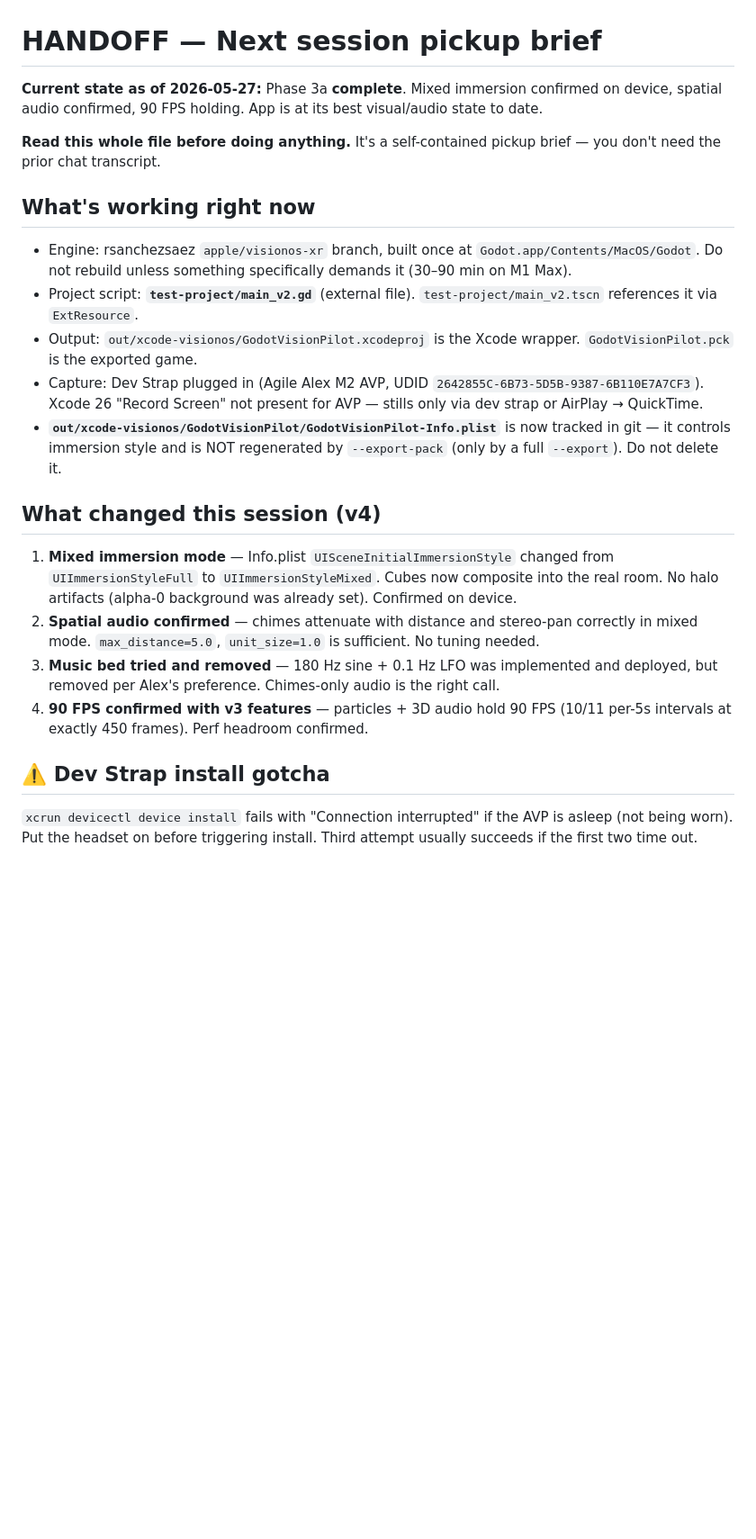
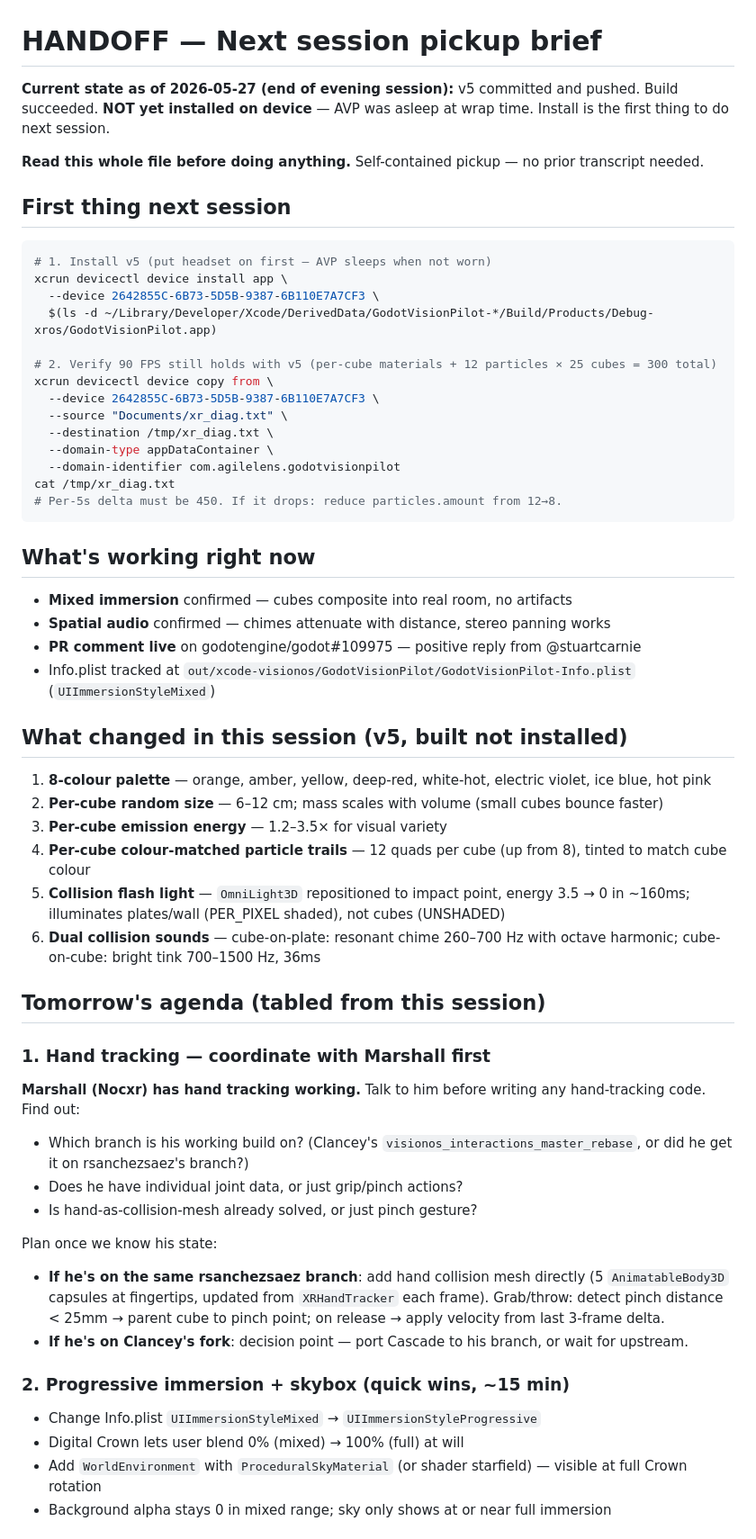
Before and after one commit to ibrews/godot-avp-cascade, a Markdown page: HANDOFF_PROMPT.md, the part around one of its changes. Shown at 90% size. Rendered like a GitHub page; blank space fills up the shorter version.

````diff
--- a/HANDOFF_PROMPT.md
+++ b/HANDOFF_PROMPT.md
@@ -1,24 +1,61 @@
 # HANDOFF — Next session pickup brief
 
-**Current state as of 2026-05-27:** Phase 3a **complete**. Mixed immersion confirmed on device, spatial audio confirmed, 90 FPS holding. App is at its best visual/audio state to date.
+**Current state as of 2026-05-27 (end of evening session):** v5 committed and pushed. Build succeeded. **NOT yet installed on device** — AVP was asleep at wrap time. Install is the first thing to do next session.
 
-**Read this whole file before doing anything.** It's a self-contained pickup brief — you don't need the prior chat transcript.
+**Read this whole file before doing anything.** Self-contained pickup — no prior transcript needed.
+
+## First thing next session
+
+```bash
+# 1. Install v5 (put headset on first — AVP sleeps when not worn)
+xcrun devicectl device install app \
+  --device 2642855C-6B73-5D5B-9387-6B110E7A7CF3 \
+  $(ls -d ~/Library/Developer/Xcode/DerivedData/GodotVisionPilot-*/Build/Products/Debug-xros/GodotVisionPilot.app)
+
+# 2. Verify 90 FPS still holds with v5 (per-cube materials + 12 particles × 25 cubes = 300 total)
+xcrun devicectl device copy from \
+  --device 2642855C-6B73-5D5B-9387-6B110E7A7CF3 \
+  --source "Documents/xr_diag.txt" \
+  --destination /tmp/xr_diag.txt \
+  --domain-type appDataContainer \
+  --domain-identifier com.agilelens.godotvisionpilot
+cat /tmp/xr_diag.txt
+# Per-5s delta must be 450. If it drops: reduce particles.amount from 12→8.
+```
 
 ## What's working right now
 
-- Engine: rsanchezsaez `apple/visionos-xr` branch, built once at `Godot.app/Contents/MacOS/Godot`. Do not rebuild unless something specifically demands it (30–90 min on M1 Max).
-- Project script: **`test-project/main_v2.gd`** (external file). `test-project/main_v2.tscn` references it via `ExtResource`.
-- Output: `out/xcode-visionos/GodotVisionPilot.xcodeproj` is the Xcode wrapper. `GodotVisionPilot.pck` is the exported game.
-- Capture: Dev Strap plugged in (Agile Alex M2 AVP, UDID `2642855C-6B73-5D5B-9387-6B110E7A7CF3`). Xcode 26 "Record Screen" not present for AVP — stills only via dev strap or AirPlay → QuickTime.
-- **`out/xcode-visionos/GodotVisionPilot/GodotVisionPilot-Info.plist`** is now tracked in git — it controls immersion style and is NOT regenerated by `--export-pack` (only by a full `--export`). Do not delete it.
+- **Mixed immersion** confirmed — cubes composite into real room, no artifacts
+- **Spatial audio** confirmed — chimes attenuate with distance, stereo panning works
+- **PR comment live** on godotengine/godot#109975 — positive reply from @stuartcarnie
+- Info.plist tracked at `out/xcode-visionos/GodotVisionPilot/GodotVisionPilot-Info.plist` (`UIImmersionStyleMixed`)
 
-## What changed this session (v4)
+## What changed in this session (v5, built not installed)
 
-1. **Mixed immersion mode** — Info.plist `UISceneInitialImmersionStyle` changed from `UIImmersionStyleFull` to `UIImmersionStyleMixed`. Cubes now composite into the real room. No halo artifacts (alpha-0 background was already set). Confirmed on device.
-2. **Spatial audio confirmed** — chimes attenuate with distance and stereo-pan correctly in mixed mode. `max_distance=5.0`, `unit_size=1.0` is sufficient. No tuning needed.
-3. **Music bed tried and removed** — 180 Hz sine + 0.1 Hz LFO was implemented and deployed, but removed per Alex's preference. Chimes-only audio is the right call.
-4. **90 FPS confirmed with v3 features** — particles + 3D audio hold 90 FPS (10/11 per-5s intervals at exactly 450 frames). Perf headroom confirmed.
+1. **8-colour palette** — orange, amber, yellow, deep-red, white-hot, electric violet, ice blue, hot pink
+2. **Per-cube random size** — 6–12 cm; mass scales with volume (small cubes bounce faster)
+3. **Per-cube emission energy** — 1.2–3.5× for visual variety
+4. **Per-cube colour-matched particle trails** — 12 quads per cube (up from 8), tinted to match cube colour
+5. **Collision flash light** — `OmniLight3D` repositioned to impact point, energy 3.5 → 0 in ~160ms; illuminates plates/wall (PER_PIXEL shaded), not cubes (UNSHADED)
+6. **Dual collision sounds** — cube-on-plate: resonant chime 260–700 Hz with octave harmonic; cube-on-cube: bright tink 700–1500 Hz, 36ms
 
-## ⚠️ Dev Strap install gotcha
+## Tomorrow's agenda (tabled from this session)
 
-`xcrun devicectl device install` fails with "Connection interrupted" if the AVP is asleep (not being worn). Put the headset on before triggering install. Third attempt usually succeeds if the first two time out.
+### 1. Hand tracking — coordinate with Marshall first
+
+**Marshall (Nocxr) has hand tracking working.** Talk to him before writing any hand-tracking code. Find out:
+- Which branch is his working build on? (Clancey's `visionos_interactions_master_rebase`, or did he get it on rsanchezsaez's branch?)
+- Does he have individual joint data, or just grip/pinch actions?
+- Is hand-as-collision-mesh already solved, or just pinch gesture?
+
+Plan once we know his state:
+- **If he's on the same rsanchezsaez branch**: add hand collision mesh directly (5 `AnimatableBody3D` capsules at fingertips, updated from `XRHandTracker` each frame). Grab/throw: detect pinch distance < 25mm → parent cube to pinch point; on release → apply velocity from last 3-frame delta.
+- **If he's on Clancey's fork**: decision point — port Cascade to his branch, or wait for upstream.
+
+### 2. Progressive immersion + skybox (quick wins, ~15 min)
+
+- Change Info.plist `UIImmersionStyleMixed` → `UIImmersionStyleProgressive`
+- Digital Crown lets user blend 0% (mixed) → 100% (full) at will
+- Add `WorldEnvironment` with `ProceduralSkyMaterial` (or shader starfield) — visible at full Crown rotation
+- Background alpha stays 0 in mixed range; sky only shows at or near full immersion
+
````
Also changed, not shown: other parts of HANDOFF_PROMPT.md (+28 -45 lines).
